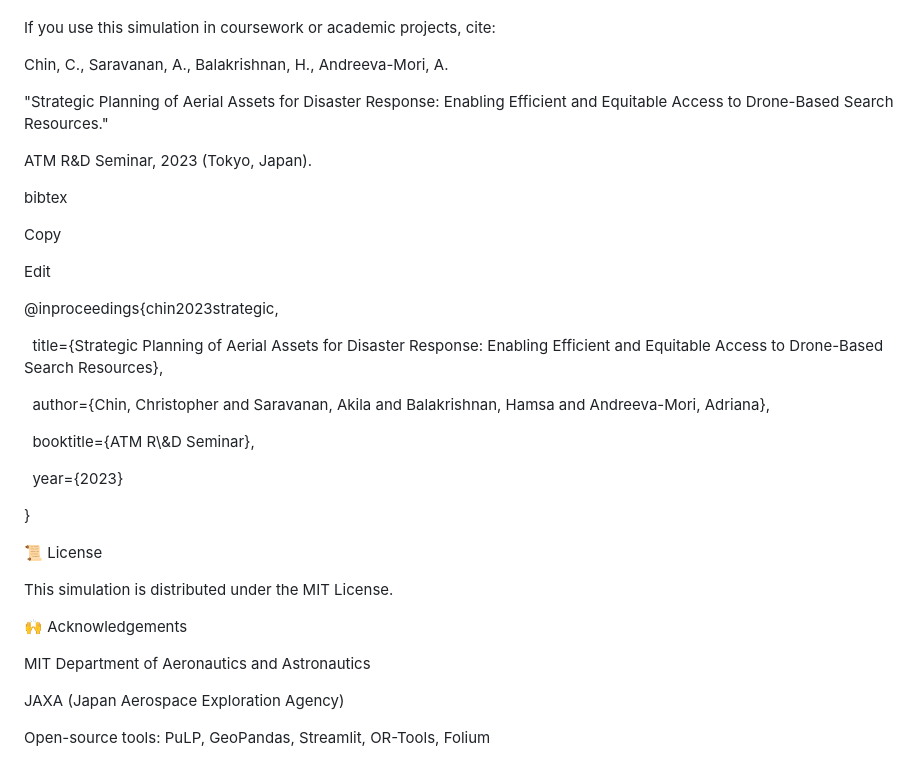
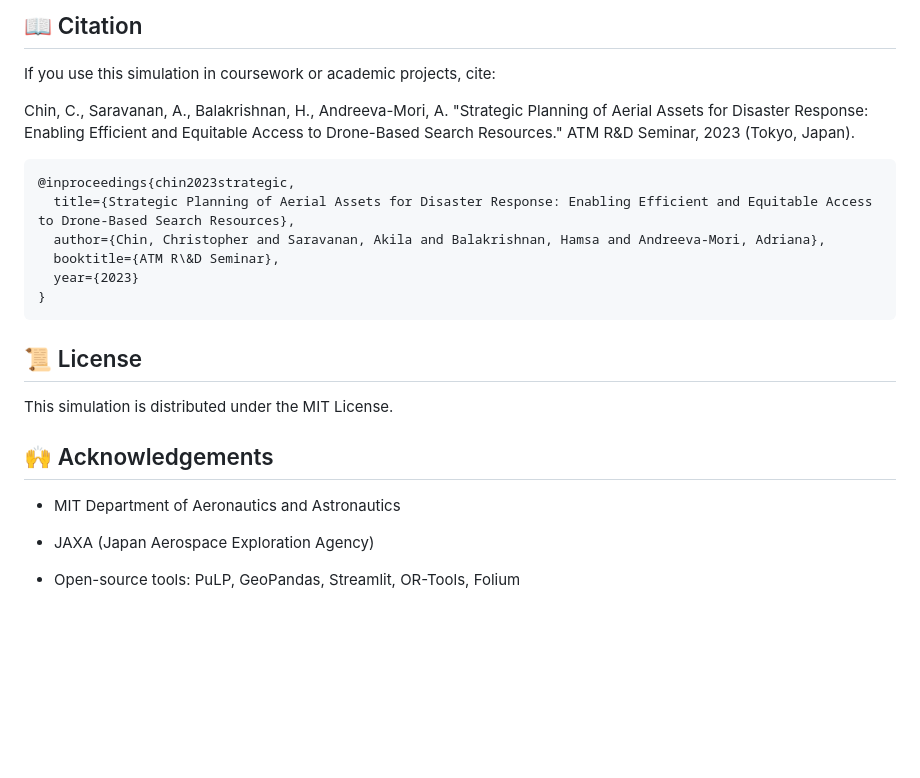
Before and after one commit to saptarshihalder/AO, a Markdown page: README.md, the part around one of its changes. Drawn GitHub-style; blank space fills up the shorter version.

```diff
--- a/README.md
+++ b/README.md
@@ -182,38 +93,26 @@ Edit
+## 📖 Citation
 
 If you use this simulation in coursework or academic projects, cite:
 
-Chin, C., Saravanan, A., Balakrishnan, H., Andreeva-Mori, A.
+Chin, C., Saravanan, A., Balakrishnan, H., Andreeva-Mori, A. "Strategic Planning of Aerial Assets for Disaster Response: Enabling Efficient and Equitable Access to Drone-Based Search Resources." ATM R\&D Seminar, 2023 (Tokyo, Japan).
 
-"Strategic Planning of Aerial Assets for Disaster Response: Enabling Efficient and Equitable Access to Drone-Based Search Resources."
+    @inproceedings{chin2023strategic,
+      title={Strategic Planning of Aerial Assets for Disaster Response: Enabling Efficient and Equitable Access to Drone-Based Search Resources},
+      author={Chin, Christopher and Saravanan, Akila and Balakrishnan, Hamsa and Andreeva-Mori, Adriana},
+      booktitle={ATM R\&D Seminar},
+      year={2023}
+    }
 
-ATM R\&D Seminar, 2023 (Tokyo, Japan).
 
-bibtex
-
-Copy
-
-Edit
-
-@inproceedings{chin2023strategic,
-
-  title={Strategic Planning of Aerial Assets for Disaster Response: Enabling Efficient and Equitable Access to Drone-Based Search Resources},
-
-  author={Chin, Christopher and Saravanan, Akila and Balakrishnan, Hamsa and Andreeva-Mori, Adriana},
-
-  booktitle={ATM R\\\&D Seminar},
-
-  year={2023}
-
-}
-
-📜 License
+## 📜 License
 
 This simulation is distributed under the MIT License.
 
-🙌 Acknowledgements
 
-MIT Department of Aeronautics and Astronautics
+## 🙌 Acknowledgements
 
-JAXA (Japan Aerospace Exploration Agency)
+- MIT Department of Aeronautics and Astronautics
 
-Open-source tools: PuLP, GeoPandas, Streamlit, OR-Tools, Folium
+- JAXA (Japan Aerospace Exploration Agency)
+
+- Open-source tools: PuLP, GeoPandas, Streamlit, OR-Tools, Folium
```
Also changed, not shown: other parts of README.md (+68 -157 lines).
